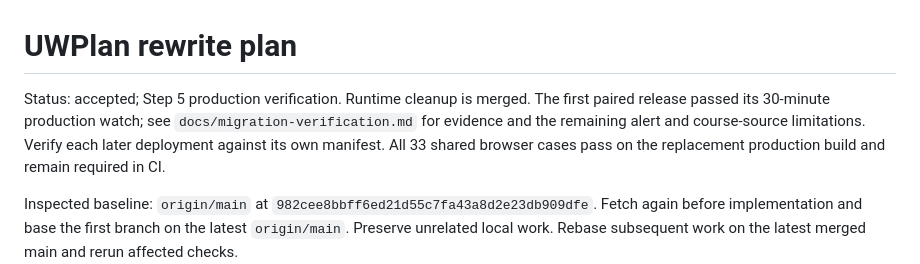
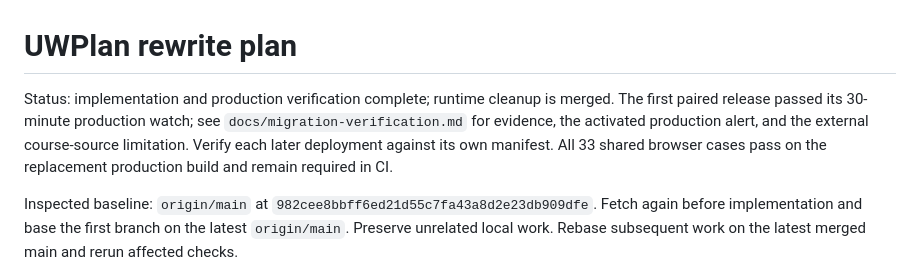
Before and after one commit to pl3lee/uwplan, a Markdown page: docs/rewrite-plan.md, the part around the change. GitHub-like rendering.

```diff
--- a/docs/rewrite-plan.md
+++ b/docs/rewrite-plan.md
@@ -1,9 +1,9 @@
 # UWPlan rewrite plan
 
-Status: accepted; Step 5 production verification. Runtime cleanup is merged.
+Status: implementation and production verification complete; runtime cleanup is merged.
 The first paired release passed its 30-minute production watch; see
-`docs/migration-verification.md` for evidence and the remaining alert and
-course-source limitations. Verify each later deployment against its own manifest.
+`docs/migration-verification.md` for evidence, the activated production alert,
+and the external course-source limitation. Verify each later deployment against its own manifest.
 All 33 shared browser cases pass on the replacement production build and remain required in CI.
 
 Inspected baseline: `origin/main` at `982cee8bbff6ed21d55c7fa43a8d2e23db909dfe`.
```
Also changed, not shown: docs/migration-verification.md (+10 -5 lines).
